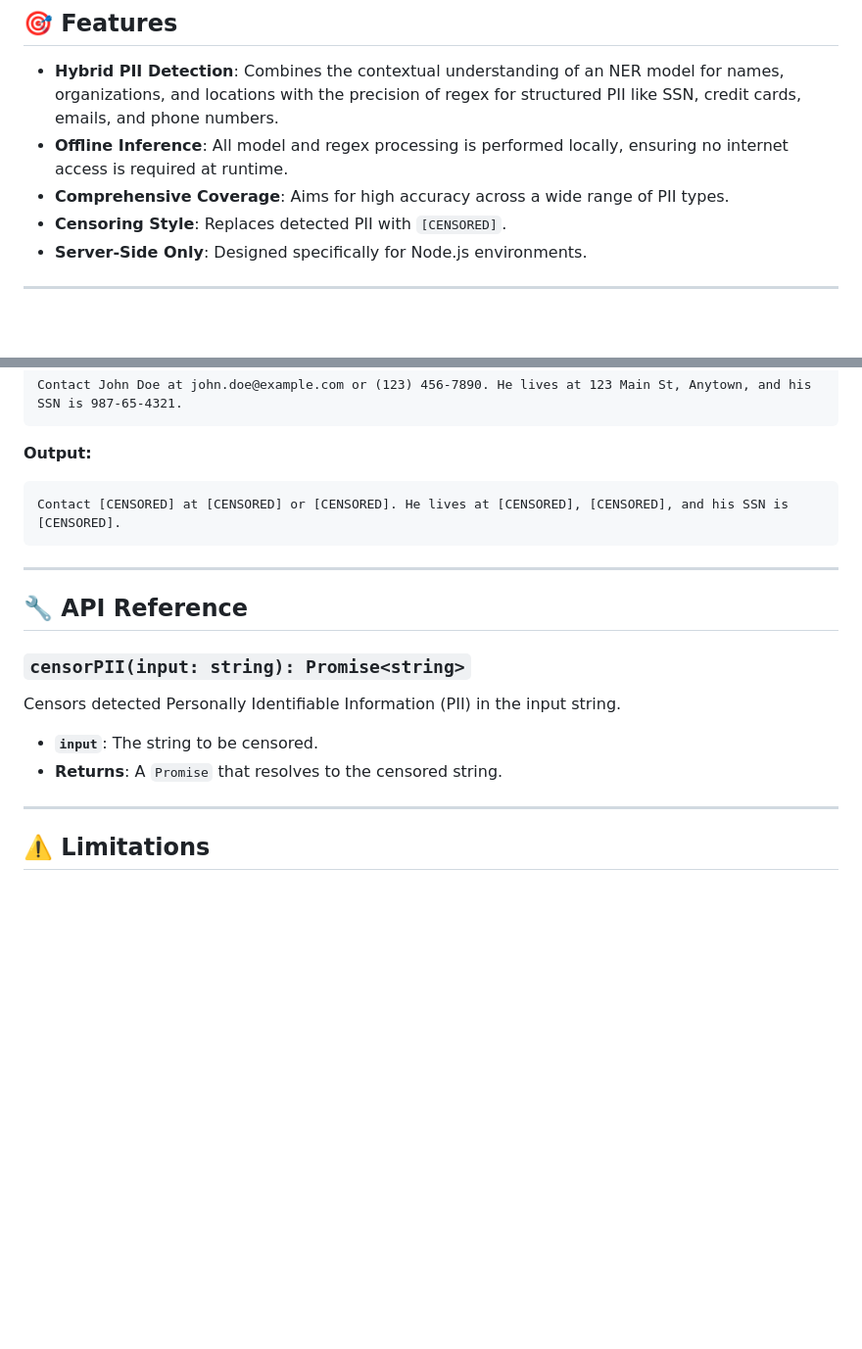
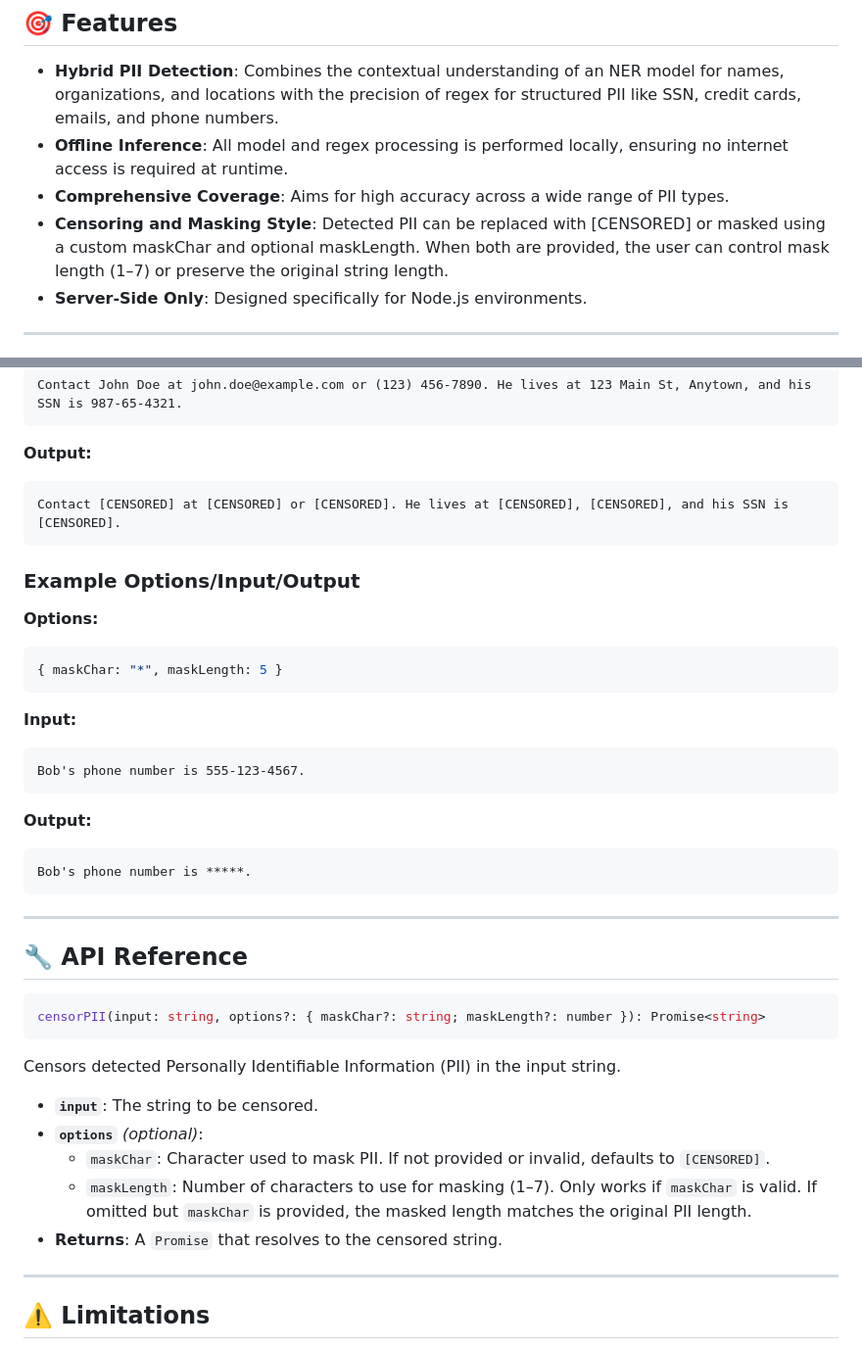
Before and after one commit to holubba/PII-PALADIN, a Markdown page: README.md, 2 parts joined by grey strips. Shown at 98% size. Drawn GitHub-style; blank space fills up the shorter version.

Commit message:
docs(readme): add new `options` argument details

````diff
--- a/README.md
+++ b/README.md
@@ -36,7 +36,7 @@ PII-PALADIN is a **Node.js package** designed to detect and censor Personally Id
 - **Hybrid PII Detection**: Combines the contextual understanding of an NER model for names, organizations, and locations with the precision of regex for structured PII like SSN, credit cards, emails, and phone numbers.
 - **Offline Inference**: All model and regex processing is performed locally, ensuring no internet access is required at runtime.
 - **Comprehensive Coverage**: Aims for high accuracy across a wide range of PII types.
-- **Censoring Style**: Replaces detected PII with `[CENSORED]`.
+- **Censoring and Masking Style**: Detected PII can be replaced with [CENSORED] or masked using a custom maskChar and optional maskLength. When both are provided, the user can control mask length (1–7) or preserve the original string length.
 - **Server-Side Only**: Designed specifically for Node.js environments.
 
 ---
@@ -95,17 +95,39 @@ Contact John Doe at john.doe@example.com or (123) 456-7890. He lives at 123 Main
 ```
 Contact [CENSORED] at [CENSORED] or [CENSORED]. He lives at [CENSORED], [CENSORED], and his SSN is [CENSORED].
 ```
+### Example Options/Input/Output
+
+**Options:**
+```ts
+{ maskChar: "*", maskLength: 5 }
+```
+
+**Input:**
+```
+Bob's phone number is 555-123-4567.
+```
+
+**Output:**
+```
+Bob's phone number is *****.
+```
 
 ---
 
 ## 🔧 API Reference
 
-### `censorPII(input: string): Promise<string>`
+```ts
+censorPII(input: string, options?: { maskChar?: string; maskLength?: number }): Promise<string>
+```
 
 Censors detected Personally Identifiable Information (PII) in the input string.
 
 - **`input`**: The string to be censored.
+- **`options`** *(optional)*:
+  - `maskChar`: Character used to mask PII. If not provided or invalid, defaults to `[CENSORED]`.
+  - `maskLength`: Number of characters to use for masking (1–7). Only works if `maskChar` is valid. If omitted but `maskChar` is provided, the masked length matches the original PII length.
 - **Returns**: A `Promise` that resolves to the censored string.
+
 
 ---
 
````
